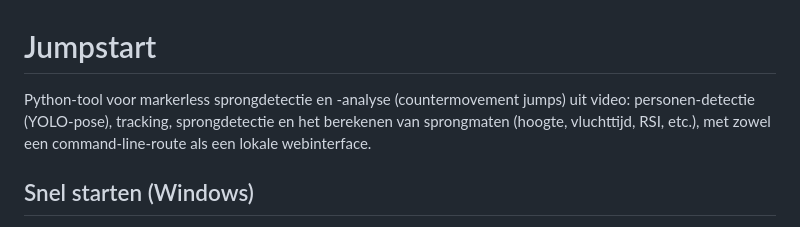
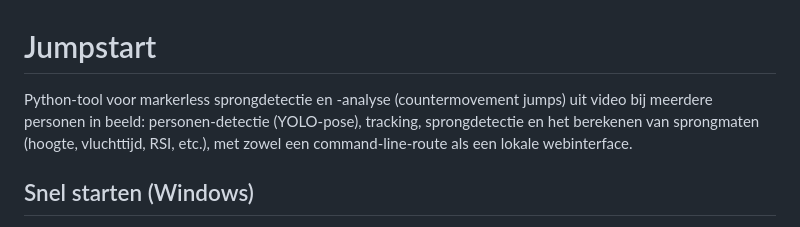
Before and after one commit to KimmelMG/jumpstart, a Markdown page: README.md, the part around the change. Rendered like a GitHub page.

```diff
--- a/README.md
+++ b/README.md
@@ -1,7 +1,7 @@
 # Jumpstart
 
 Python-tool voor markerless sprongdetectie en -analyse (countermovement
-jumps) uit video: personen-detectie (YOLO-pose), tracking, sprongdetectie
+jumps) uit video bij meerdere personen in beeld: personen-detectie (YOLO-pose), tracking, sprongdetectie
 en het berekenen van sprongmaten (hoogte, vluchttijd, RSI, etc.), met
 zowel een command-line-route als een lokale webinterface.
 
```
